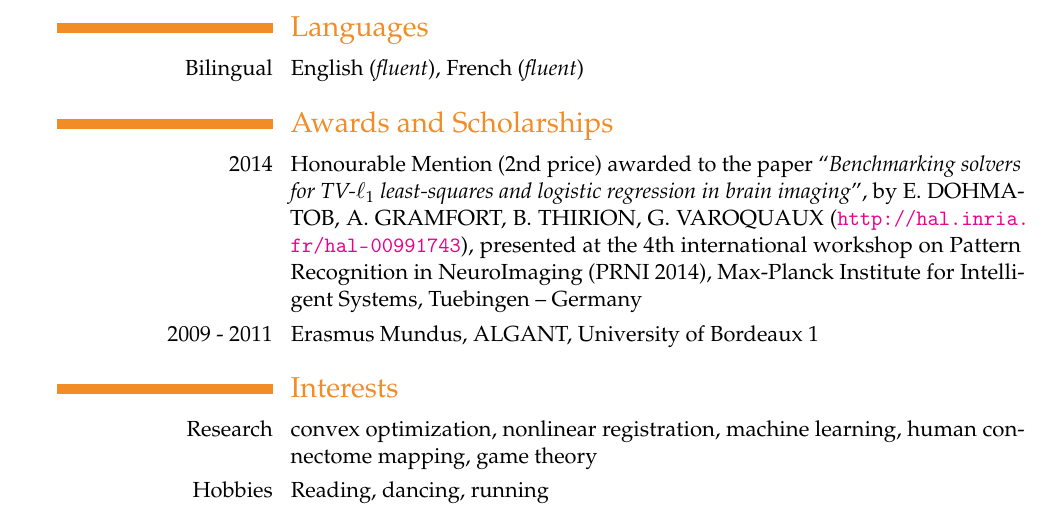
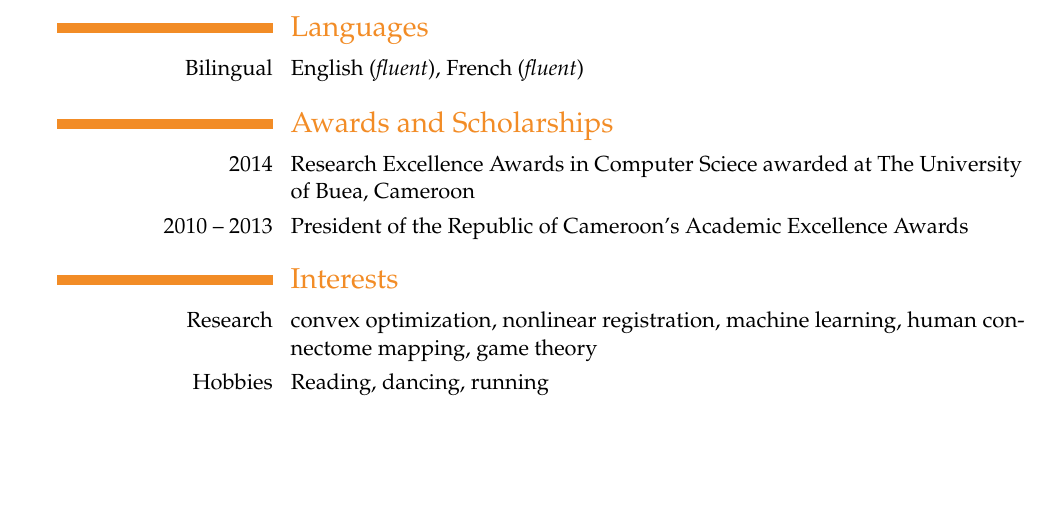
Before and after one commit to ebenezergraham/Resume, a LaTeX CV (Resume.tex): part of page 2 of 2, cut so that both start at the same text, the shorter picture padded with empty space. Compiled offline with pdfLaTeX.

Commit message:
Work on the Awards Section

```diff
--- a/Resume.tex
+++ b/Resume.tex
@@ -106,12 +106,8 @@ feature-screening''}, Stanfod, USA}
 \cvline{Bilingual}{English (\textit{fluent}), French (\textit{fluent})}
 
 \section{Awards and Scholarships}
-\cvitem{2014}{Honourable Mention (2nd price) awarded to the paper ``\emph{Benchmarking solvers for
-TV-$\ell_{1}$ least-squares and logistic regression in brain imaging}'', by E. DOHMATOB, A. GRAMFORT,
-B. THIRION, G. VAROQUAUX (\url{http://hal.inria.fr/hal-00991743}), presented at the 4th international
-workshop on Pattern Recognition in NeuroImaging (PRNI 2014), Max-Planck Institute for Intelligent Systems,
-Tuebingen -- Germany}
-\cvitem{2009 - 2011}{Erasmus Mundus, ALGANT, University of Bordeaux 1}
+\cvitem{2014}{Research Excellence Awards in Computer Sciece awarded at The University of Buea, Cameroon}
+\cvitem{2010 -- 2013}{President of the Republic of Cameroon's Academic Excellence Awards}
 
 \section{Interests}
 \cvline{Research}{convex optimization, nonlinear registration, machine
```
Also changed, not shown: Resume.pdf, 1 other file.
